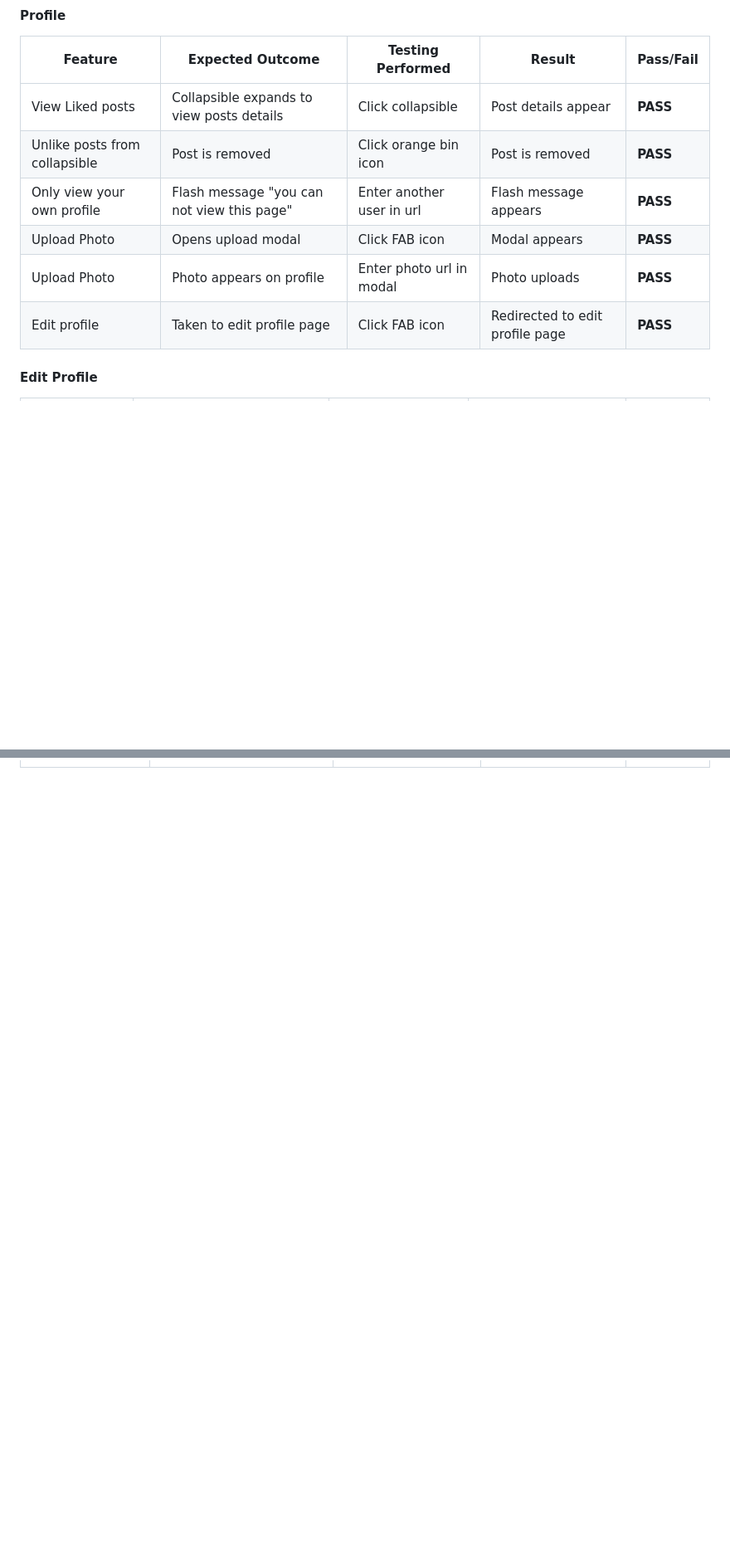
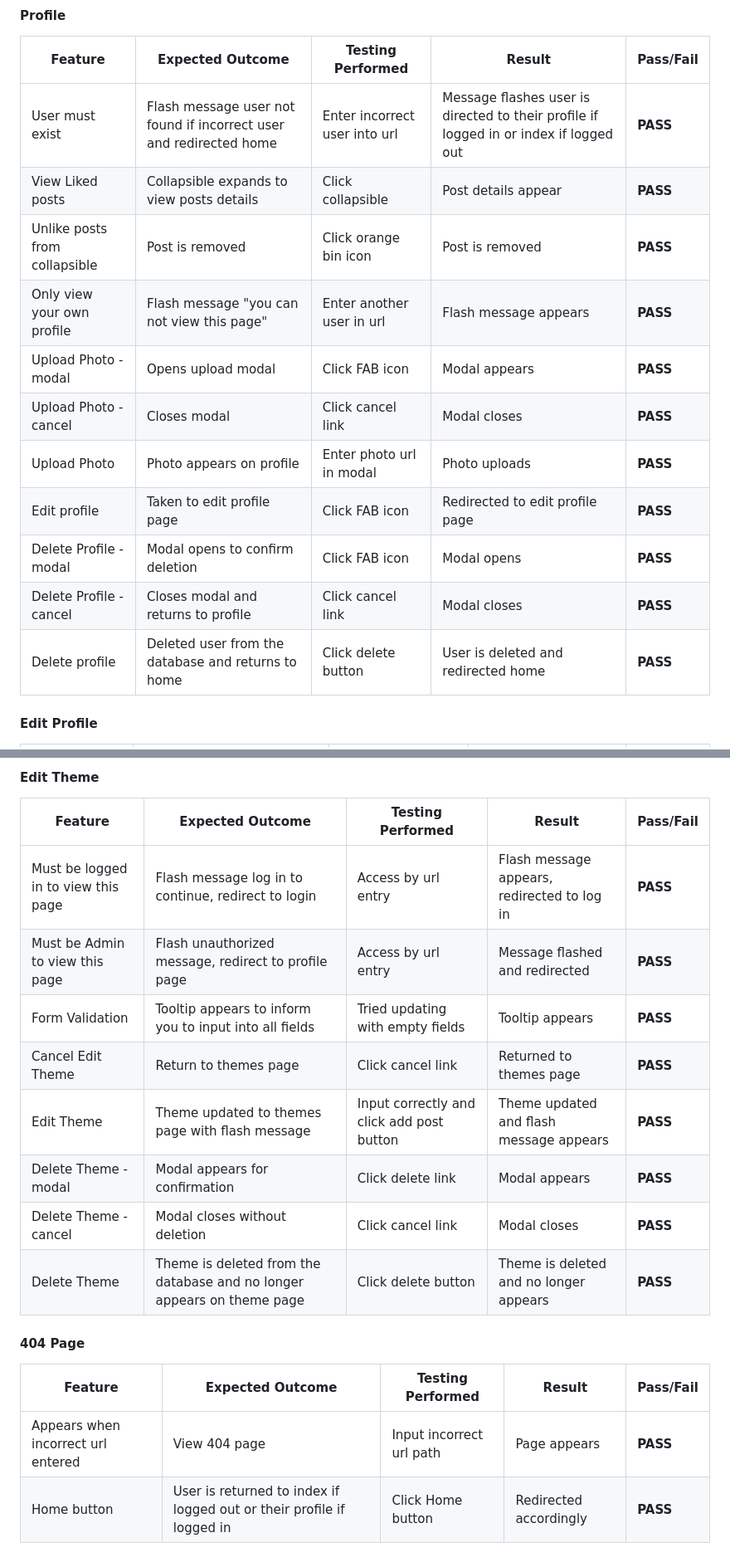
Before and after one commit to Melody-Lisa/blissboost, a Markdown page: TESTING.md, 2 parts joined by grey strips. Shown: that part at 83% size. Drawn GitHub-style; blank space fills up the shorter version.

```diff
--- a/TESTING.md
+++ b/TESTING.md
@@ -336,12 +336,17 @@ Parts of the site have been tested for accessibility with [WAVE](https://wave.we
 
 | Feature | Expected Outcome | Testing Performed | Result | Pass/Fail |
 | --- | --- | --- | --- | --- |
+| User must exist | Flash message user not found if incorrect user and redirected home | Enter incorrect user into url | Message flashes user is directed to their profile if logged in or index if logged out | __PASS__ |
 | View Liked posts | Collapsible expands to view posts details | Click collapsible | Post details appear | __PASS__ |
 | Unlike posts from collapsible | Post is removed | Click orange bin icon | Post is removed | __PASS__ |
 | Only view your own profile | Flash message "you can not view this page" | Enter another user in url | Flash message appears | __PASS__ |
-| Upload Photo | Opens upload modal | Click FAB icon | Modal appears | __PASS__ |
+| Upload Photo - modal | Opens upload modal | Click FAB icon | Modal appears | __PASS__ |
+| Upload Photo - cancel | Closes modal | Click cancel link | Modal closes | __PASS__ |
 | Upload Photo | Photo appears on profile | Enter photo url in modal | Photo uploads | __PASS__ |
 | Edit profile | Taken to edit profile page | Click FAB icon | Redirected to edit profile page | __PASS__ |
+| Delete Profile -modal | Modal opens to confirm deletion | Click FAB icon | Modal opens | __PASS__ |
+| Delete Profile - cancel | Closes modal and returns to profile | Click cancel link | Modal closes | __PASS__ |
+| Delete profile | Deleted user from the database and returns to home | Click delete button | User is deleted and redirected home | __PASS__ |
 
 #### Edit Profile
 
@@ -383,0 +410,19 @@ Parts of the site have been tested for accessibility with [WAVE](https://wave.we
+#### Edit Theme
+
+| Feature | Expected Outcome | Testing Performed | Result | Pass/Fail |
+| --- | --- | --- | --- | --- |
+| Must be logged in to view this page | Flash message log in to continue, redirect to login | Access by url entry | Flash message appears, redirected to log in | __PASS__ |
+| Must be Admin to view this page | Flash unauthorized message, redirect to profile page | Access by url entry | Message flashed and redirected | __PASS__ |
+| Form Validation | Tooltip appears to inform you to input into all fields | Tried updating with empty fields | Tooltip appears | __PASS__ |
+| Cancel Edit Theme | Return to themes page | Click cancel link | Returned to themes page | __PASS__ |
+| Edit Theme | Theme updated to themes page with flash message | Input correctly and click add post button | Theme updated and flash message appears | __PASS__ |
+| Delete Theme - modal | Modal appears for confirmation | Click delete link | Modal appears | __PASS__ |
+| Delete Theme - cancel | Modal closes without deletion | Click cancel link | Modal closes | __PASS__ |
+| Delete Theme | Theme is deleted from the database and no longer appears on theme page | Click delete button | Theme is deleted and no longer appears | __PASS__ |
+
+#### 404 Page
+
+| Feature | Expected Outcome | Testing Performed | Result | Pass/Fail |
+| --- | --- | --- | --- | --- |
+| Appears when incorrect url entered | View 404 page | Input incorrect url path | Page appears | __PASS__ |
+| Home button | User is returned to index if logged out or their profile if logged in | Click Home button | Redirected accordingly | __PASS__ |
```
Also changed, not shown: other parts of TESTING.md (+21 -0 lines).
